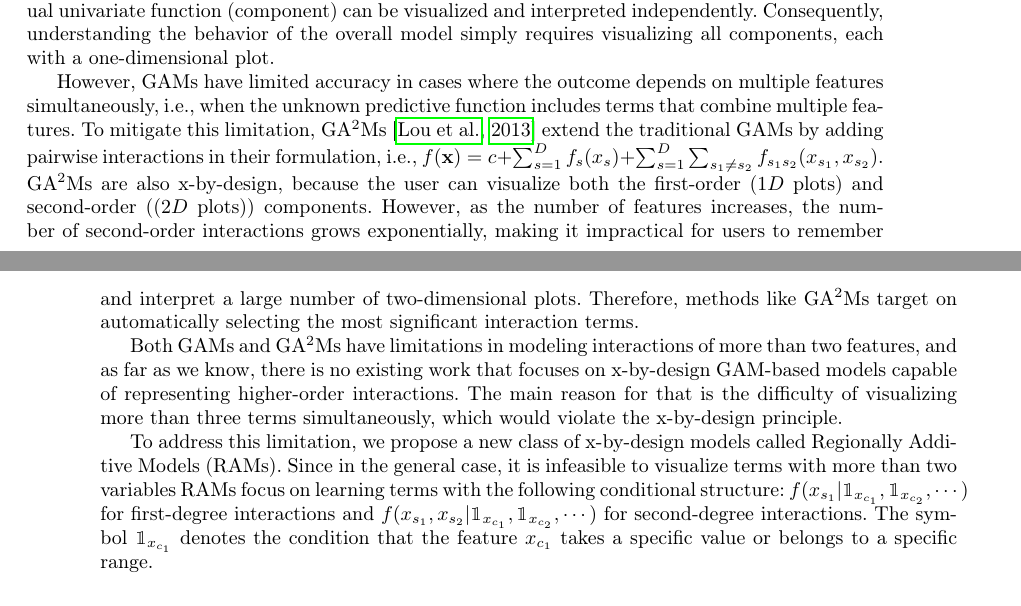
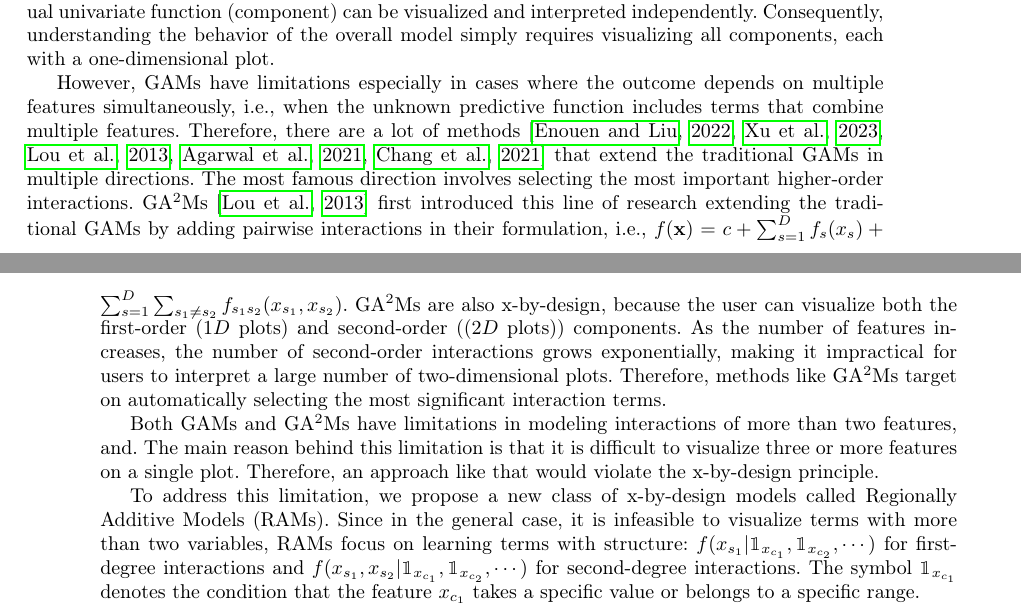
Before and after one commit to givasile/RAM, a LaTeX paper (paper/main_paper.tex): two parts of pages 1 and 2 of 13, joined at a grey line, cut so that both start at the same text. Compiled offline with pdfLaTeX.

Commit message:
updated paper

```diff
--- a/paper/main_paper.tex
+++ b/paper/main_paper.tex
@@ -113,25 +113,19 @@ GAMs represent an aggregation of univariate functions, where the overall model c
 Due to this structure, each individual univariate function (component) can be visualized and interpreted independently.
 Consequently, understanding the behavior of the overall model simply requires visualizing all components, each with a one-dimensional plot.
 
-However, GAMs have limited accuracy in cases where the outcome depends on multiple features simultaneously,
-i.e., when the unknown predictive function includes terms that combine multiple features.
-To mitigate this limitation, GA$^2$Ms~\citep{lou2013accurate} extend the traditional GAMs by adding pairwise interactions in their
+However, GAMs have limitations especially in cases where the outcome depends on multiple features simultaneously, i.e., when the unknown predictive function includes terms that combine multiple features. Therefore, there are a lot of methods~\citep{enouen2022sparse, xu2023sparse, lou2013accurate, agarwal2021neural, chang2021node} that extend the traditional GAMs in multiple directions. The most famous direction involves selecting the most important higher-order interactions. GA$^2$Ms~\citep{lou2013accurate} first introduced this line of research extending the traditional GAMs by adding pairwise interactions in their
     formulation, i.e., \(f(\xb) = c + \sum_{s=1}^D f_s(x_s) + \sum_{s=1}^D \sum_{s_1 \neq s_2} f_{s_1 s_2}(x_{s_1}, x_{s_2})\).
 GA$^2$Ms are also x-by-design, because the user can visualize both the first-order ($1D$ plots) and
 second-order (($2D$ plots)) components.
-However, as the number of features increases, the number of second-order interactions grows exponentially,
-making it impractical for users to remember and interpret a large number of two-dimensional plots.
+As the number of features increases, the number of second-order interactions grows exponentially,
+making it impractical for users to interpret a large number of two-dimensional plots.
 Therefore, methods like GA$^2$Ms target on automatically selecting the most significant interaction terms.
 
 Both GAMs and GA$^2$Ms have limitations in modeling interactions of more than two features,
-and as far as we know, there is no existing work that focuses on x-by-design GAM-based models capable of
-representing higher-order interactions.
-The main reason for that is the difficulty of visualizing more than three terms simultaneously,
-which would violate the x-by-design principle.
+and. The main reason behind this limitation is that it is difficult to visualize three or more features on a single plot. Therefore, an approach like that would violate the x-by-design principle.
 
 To address this limitation, we propose a new class of x-by-design models called Regionally Additive Models (RAMs).
-Since in the general case, it is infeasible to visualize terms with more than two variables
-RAMs focus on learning terms with the following conditional structure:
+Since in the general case, it is infeasible to visualize terms with more than two variables, RAMs focus on learning terms with structure:
 $f(x_{s_1} | \when{x_{c_1}}, \when{x_{c_2}}, \cdots)$ for first-degree interactions and
 $f(x_{s_1}, x_{s_2} | \when{x_{c_1}}, \when{x_{c_2}}, \cdots)$ for second-degree interactions.
 The symbol $\when{x_{c_1}}$ denotes the condition that the feature $x_{c_1}$ takes a specific value or belongs to a specific range.
```
Also changed, not shown: paper/report.bib (+27 -0 lines), paper/main_paper.bbl, paper/main_paper.pdf, paper/main_paper.tex (2 more changed lines), 3 other files.
